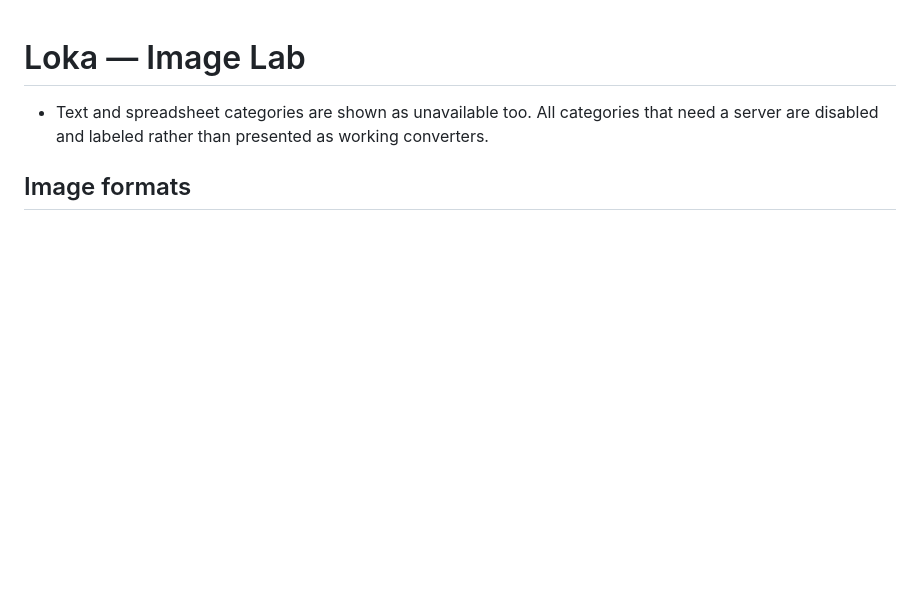
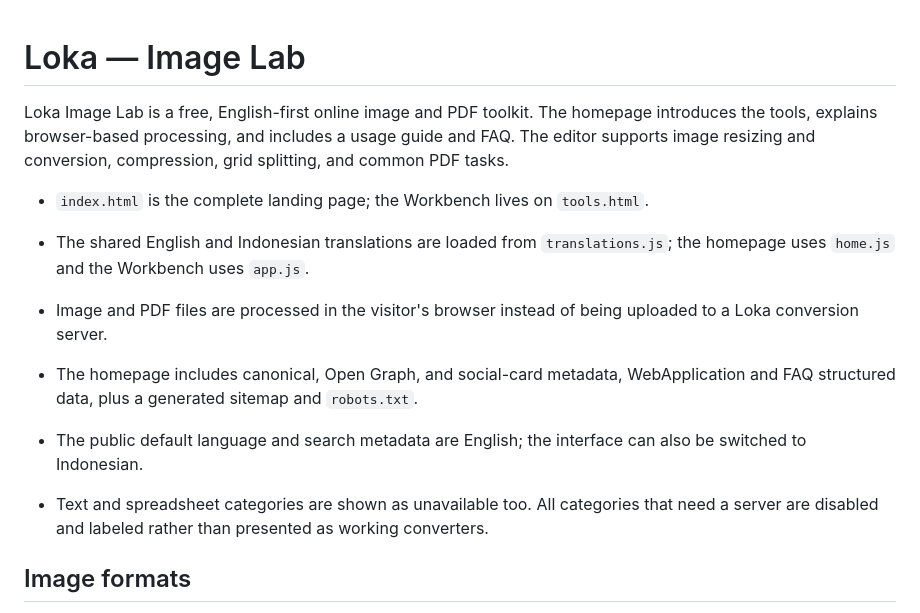
Before and after one commit to cloudy-bil/loka-image-lab, a Markdown page: README.md, the part around the change. Drawn GitHub-style; blank space fills up the shorter version.

```diff
--- a/README.md
+++ b/README.md
@@ -1,4 +1,14 @@
 # Loka — Image Lab
+
+Loka Image Lab is a free, English-first online image and PDF toolkit. The homepage introduces the tools, explains browser-based processing, and includes a usage guide and FAQ. The editor supports image resizing and conversion, compression, grid splitting, and common PDF tasks.
+
+- `index.html` is the complete landing page; the Workbench lives on `tools.html`.
+- The shared English and Indonesian translations are loaded from `translations.js`; the homepage uses `home.js` and the Workbench uses `app.js`.
+
+- Image and PDF files are processed in the visitor's browser instead of being uploaded to a Loka conversion server.
+- The homepage includes canonical, Open Graph, and social-card metadata, WebApplication and FAQ structured data, plus a generated sitemap and `robots.txt`.
+- The public default language and search metadata are English; the interface can also be switched to Indonesian.
+
 - Text and spreadsheet categories are shown as unavailable too. All categories that need a server are disabled and labeled rather than presented as working converters.
 
 
```
